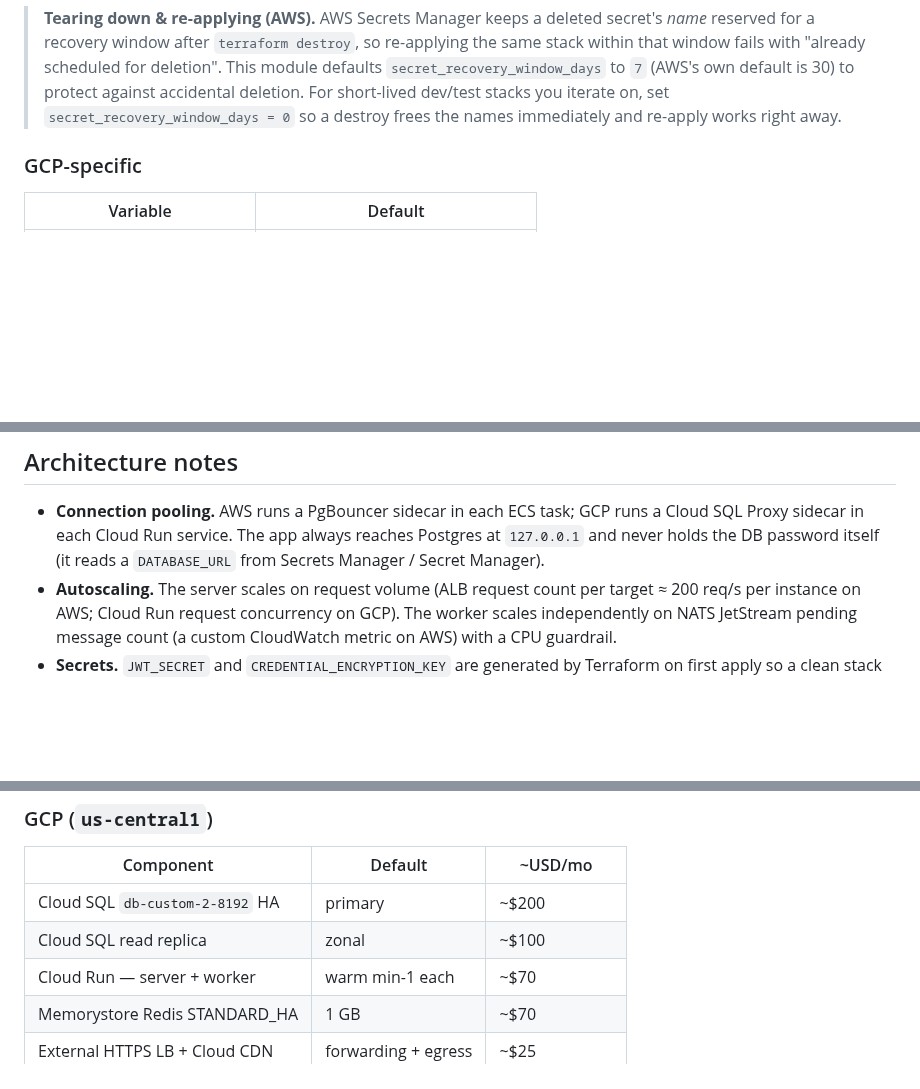
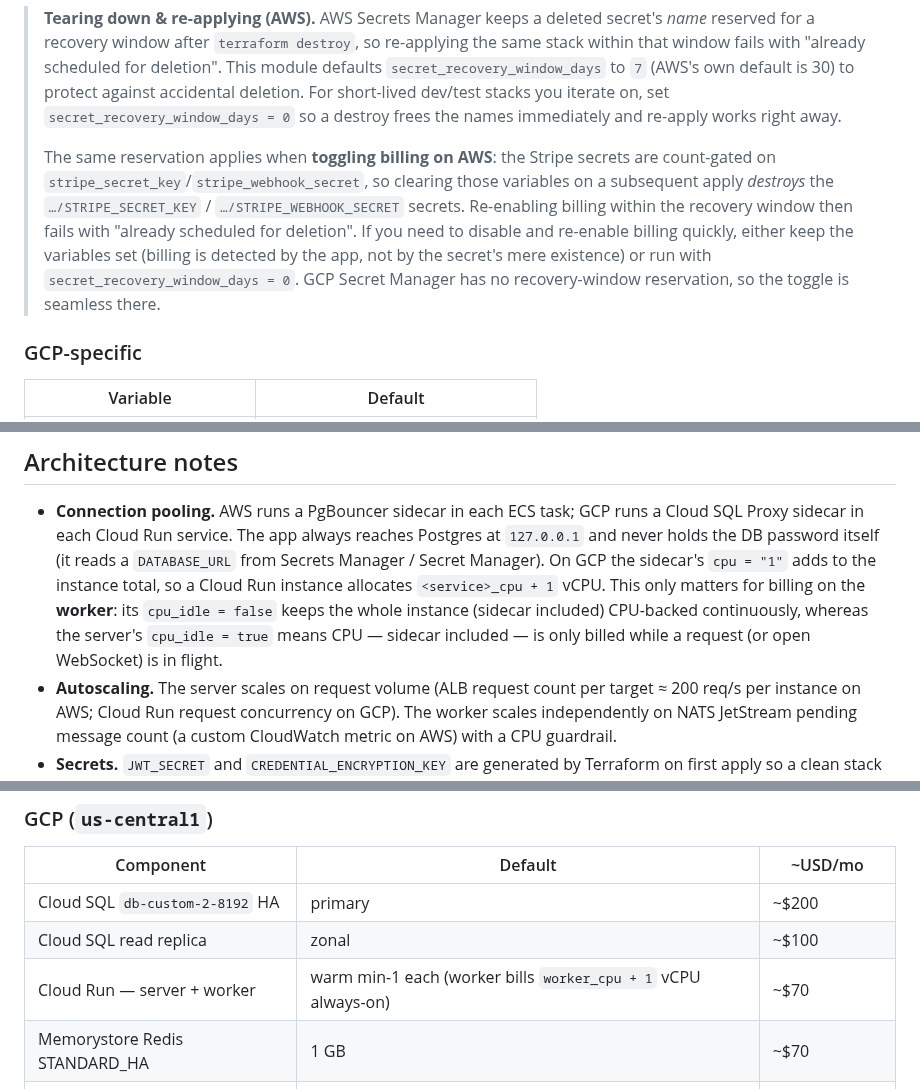
Before and after one commit to kennguy3n/zk-drive, a Markdown page: deploy/terraform/README.md, 3 parts joined by grey strips. Rendered like a GitHub page; blank space fills up the shorter version.

Commit message:
docs(terraform): document Stripe billing-toggle recovery window and worker sidecar vCPU
- Extend the AWS teardown note to cover toggling billing: clearing the
  Stripe vars destroys the count-gated secrets, so re-enabling within the
  recovery window fails with 'already scheduled for deletion'. GCP has no
  such reservation.
- Clarify that a GCP Cloud Run instance allocates <service>_cpu + 1 vCPU
  (Cloud SQL Proxy sidecar), and that this is billed always-on for the
  worker (cpu_idle=false) but only per-request for the server (cpu_idle=true).

```diff
--- a/deploy/terraform/README.md
+++ b/deploy/terraform/README.md
@@ -155,6 +155,16 @@ done
 > (AWS's own default is 30) to protect against accidental deletion. For
 > short-lived dev/test stacks you iterate on, set `secret_recovery_window_days
 > = 0` so a destroy frees the names immediately and re-apply works right away.
+>
+> The same reservation applies when **toggling billing on AWS**: the Stripe
+> secrets are count-gated on `stripe_secret_key`/`stripe_webhook_secret`, so
+> clearing those variables on a subsequent apply *destroys* the
+> `…/STRIPE_SECRET_KEY` / `…/STRIPE_WEBHOOK_SECRET` secrets. Re-enabling billing
+> within the recovery window then fails with "already scheduled for deletion".
+> If you need to disable and re-enable billing quickly, either keep the
+> variables set (billing is detected by the app, not by the secret's mere
+> existence) or run with `secret_recovery_window_days = 0`. GCP Secret Manager
+> has no recovery-window reservation, so the toggle is seamless there.
 
 ### GCP-specific
 
@@ -182,6 +192,12 @@ done
   GCP runs a Cloud SQL Proxy sidecar in each Cloud Run service. The app
   always reaches Postgres at `127.0.0.1` and never holds the DB password
   itself (it reads a `DATABASE_URL` from Secrets Manager / Secret Manager).
+  On GCP the sidecar's `cpu = "1"` adds to the instance total, so a Cloud Run
+  instance allocates `<service>_cpu + 1` vCPU. This only matters for billing on
+  the **worker**: its `cpu_idle = false` keeps the whole instance (sidecar
+  included) CPU-backed continuously, whereas the server's `cpu_idle = true`
+  means CPU — sidecar included — is only billed while a request (or open
+  WebSocket) is in flight.
 - **Autoscaling.** The server scales on request volume (ALB request count
   per target ≈ 200 req/s per instance on AWS; Cloud Run request
   concurrency on GCP). The worker scales independently on NATS JetStream
@@ -289,7 +305,7 @@ on-demand (no committed-use / savings plans).
 | --- | --- | --- |
 | Cloud SQL `db-custom-2-8192` HA | primary | ~$200 |
 | Cloud SQL read replica | zonal | ~$100 |
-| Cloud Run — server + worker | warm min-1 each | ~$70 |
+| Cloud Run — server + worker | warm min-1 each (worker bills `worker_cpu + 1` vCPU always-on) | ~$70 |
 | Memorystore Redis STANDARD_HA | 1 GB | ~$70 |
 | External HTTPS LB + Cloud CDN | forwarding + egress | ~$25 |
 | Serverless VPC connector | 2–3 e2-micro | ~$30 |
```
